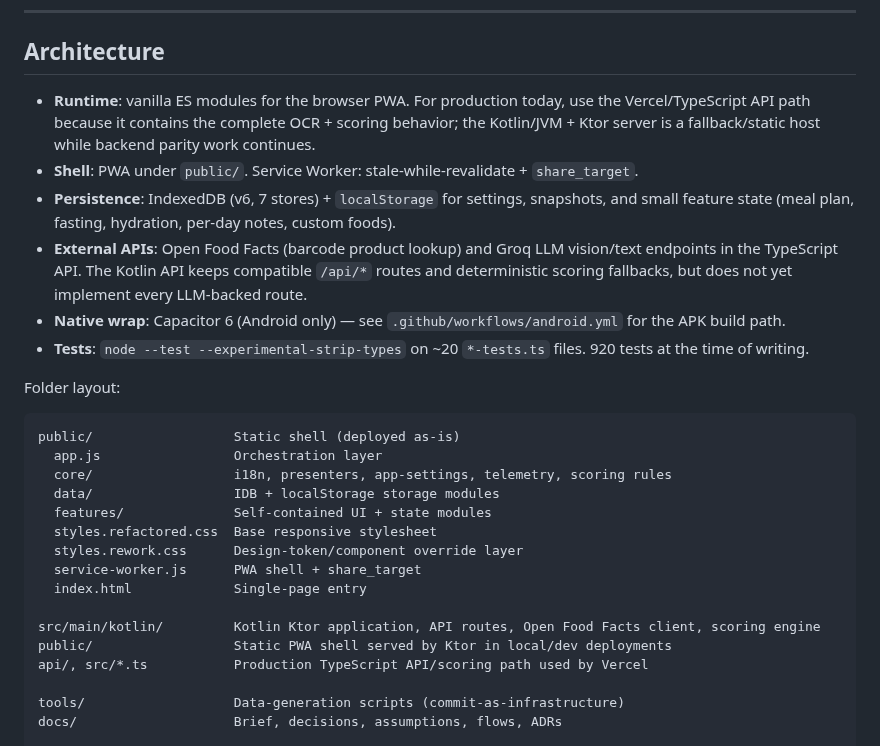
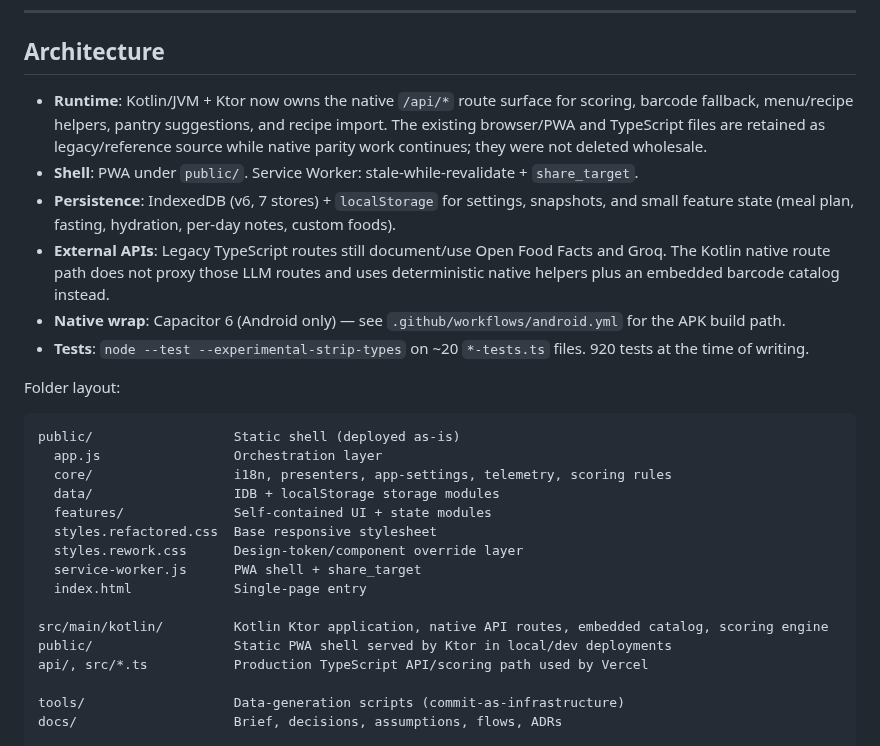
Before and after one commit to WW-Andene/Scan-eat, a Markdown page: README.md, the part around the change. Rendered like a GitHub page.

Commit message:
Clarify native translation without deleting legacy source

```diff
--- a/README.md
+++ b/README.md
@@ -26,11 +26,11 @@ intake against EFSA / WHO targets.
 
 ## Architecture
 
-- **Runtime**: vanilla ES modules for the browser PWA. For production today, use the Vercel/TypeScript API path because it contains the complete OCR + scoring behavior; the Kotlin/JVM + Ktor server is a fallback/static host while backend parity work continues.
+- **Runtime**: Kotlin/JVM + Ktor now owns the native `/api/*` route surface for scoring, barcode fallback, menu/recipe helpers, pantry suggestions, and recipe import. The existing browser/PWA and TypeScript files are retained as legacy/reference source while native parity work continues; they were not deleted wholesale.
 - **Shell**: PWA under `public/`. Service Worker: stale-while-revalidate + `share_target`.
 - **Persistence**: IndexedDB (v6, 7 stores) + `localStorage` for settings, snapshots, and
   small feature state (meal plan, fasting, hydration, per-day notes, custom foods).
-- **External APIs**: Open Food Facts (barcode product lookup) and Groq LLM vision/text endpoints in the TypeScript API. The Kotlin API keeps compatible `/api/*` routes and deterministic scoring fallbacks, but does not yet implement every LLM-backed route.
+- **External APIs**: Legacy TypeScript routes still document/use Open Food Facts and Groq. The Kotlin native route path does not proxy those LLM routes and uses deterministic native helpers plus an embedded barcode catalog instead.
 - **Native wrap**: Capacitor 6 (Android only) — see `.github/workflows/android.yml`
   for the APK build path.
 - **Tests**: `node --test --experimental-strip-types` on ~20 `*-tests.ts` files.
@@ -49,7 +49,7 @@ public/                  Static shell (deployed as-is)
   service-worker.js      PWA shell + share_target
   index.html             Single-page entry
 
-src/main/kotlin/         Kotlin Ktor application, API routes, Open Food Facts client, scoring engine
+src/main/kotlin/         Kotlin Ktor application, native API routes, embedded catalog, scoring engine
 public/                  Static PWA shell served by Ktor in local/dev deployments
 api/, src/*.ts           Production TypeScript API/scoring path used by Vercel
 
```
